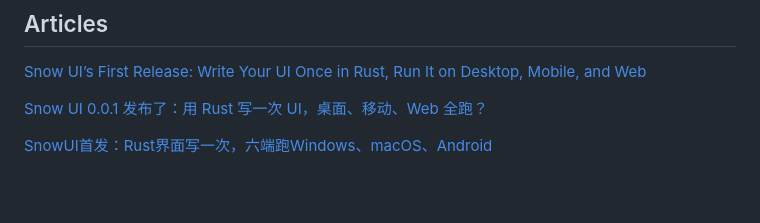
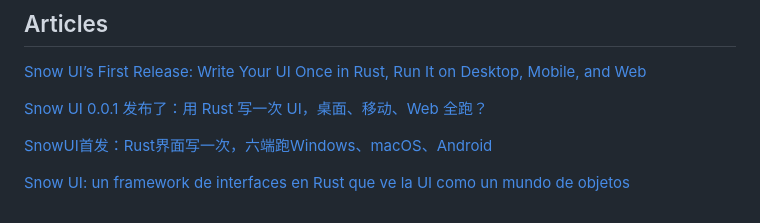
Before and after one commit to snow-ui-rs/snow-ui, a Markdown page: README.md, the part around the change. GitHub-like rendering; blank space fills up the shorter version.

Commit message:
Add Spanish article link for Snow UI

```diff
--- a/README.md
+++ b/README.md
@@ -398,3 +398,5 @@ clia.cc
 [Snow UI 0.0.1 发布了：用 Rust 写一次 UI，桌面、移动、Web 全跑？](https://mp.weixin.qq.com/s/j_S86xwFvwdox5zjDS1wwA)
 
 [SnowUI首发：Rust界面写一次，六端跑Windows、macOS、Android](https://www.toutiao.com/article/7693131471225192994/)
+
+[Snow UI: un framework de interfaces en Rust que ve la UI como un mundo de objetos](https://programacion.net/articulo/snow-ui-un-framework-de-interfaces-en-rust-que-ve-la-ui-como-un-mundo-de-objetos_4446#google_vignette)
```
